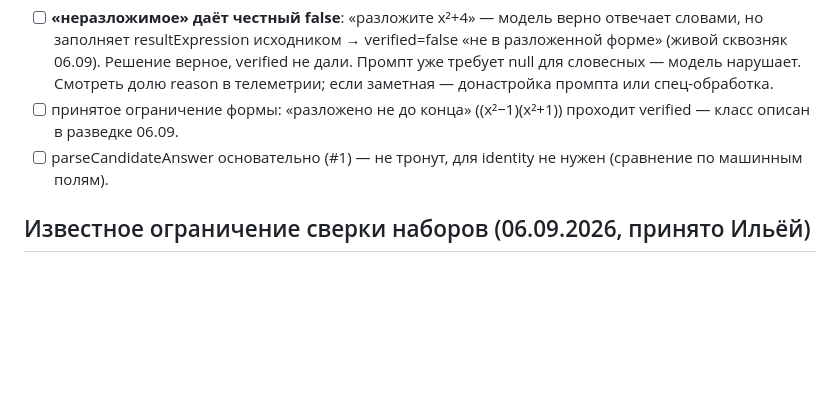
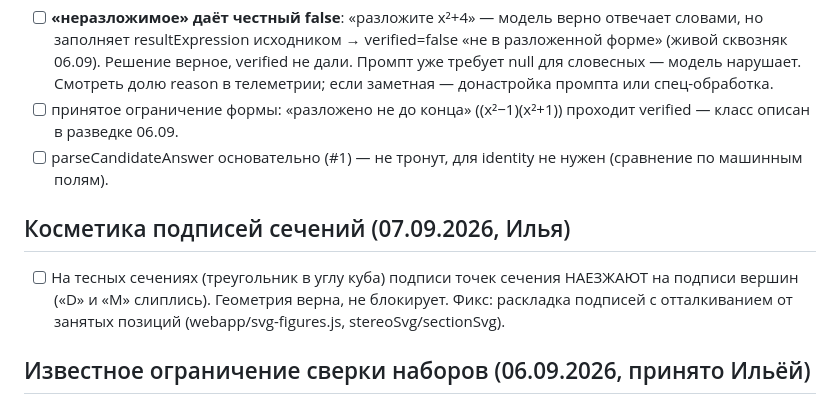
Before and after one commit to ilya00794-coder/gdz-max-app, a Markdown page: docs/backlog.md, the part around the change. Drawn GitHub-style; blank space fills up the shorter version.

Commit message:
бэклог: наезд подписей на тесных сечениях (косметика, не блокирует)
Co-Authored-By: Claude Fable 5 <noreply@anthropic.com>
Claude-Session: https://claude.ai/code/session_01Y4Yzijtf1uf2AveHum3V56

```diff
--- a/docs/backlog.md
+++ b/docs/backlog.md
@@ -597,6 +597,12 @@ DELETE FROM solutions_cache WHERE verification_method='sympy-identity'.
 - [ ] parseCandidateAnswer основательно (#1) — не тронут, для identity
       не нужен (сравнение по машинным полям).
 
+## Косметика подписей сечений (07.09.2026, Илья)
+- [ ] На тесных сечениях (треугольник в углу куба) подписи точек сечения
+      НАЕЗЖАЮТ на подписи вершин («D» и «M» слиплись). Геометрия верна,
+      не блокирует. Фикс: раскладка подписей с отталкиванием от занятых
+      позиций (webapp/svg-figures.js, stereoSvg/sectionSvg).
+
 ## Известное ограничение сверки наборов (06.09.2026, принято Ильёй)
 - Биекция kind=all сверяет МНОЖЕСТВО значений: привязка «ответ ↔ пункт»
   не проверяется — перестановка верных ответов между пунктами прошла бы
```
